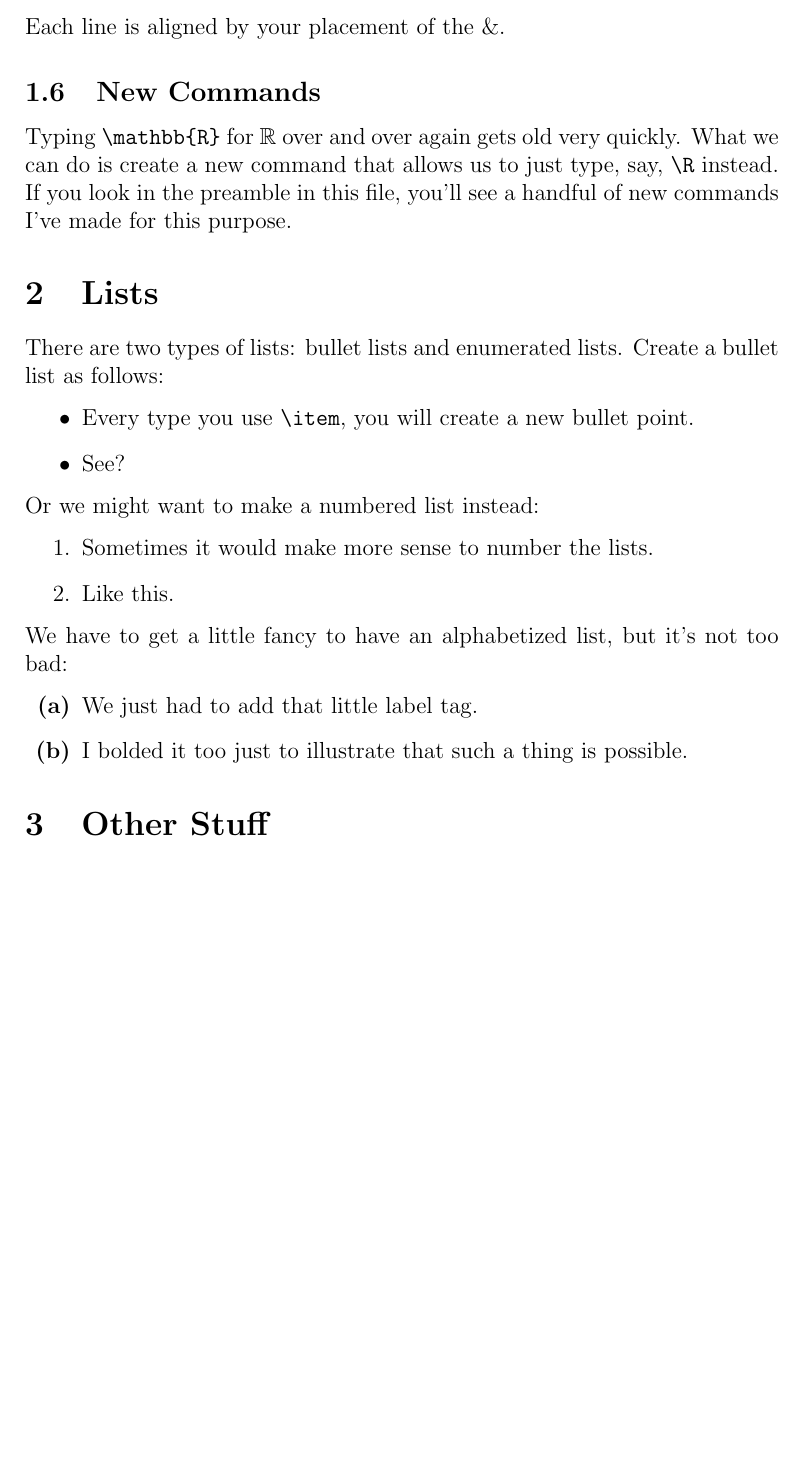
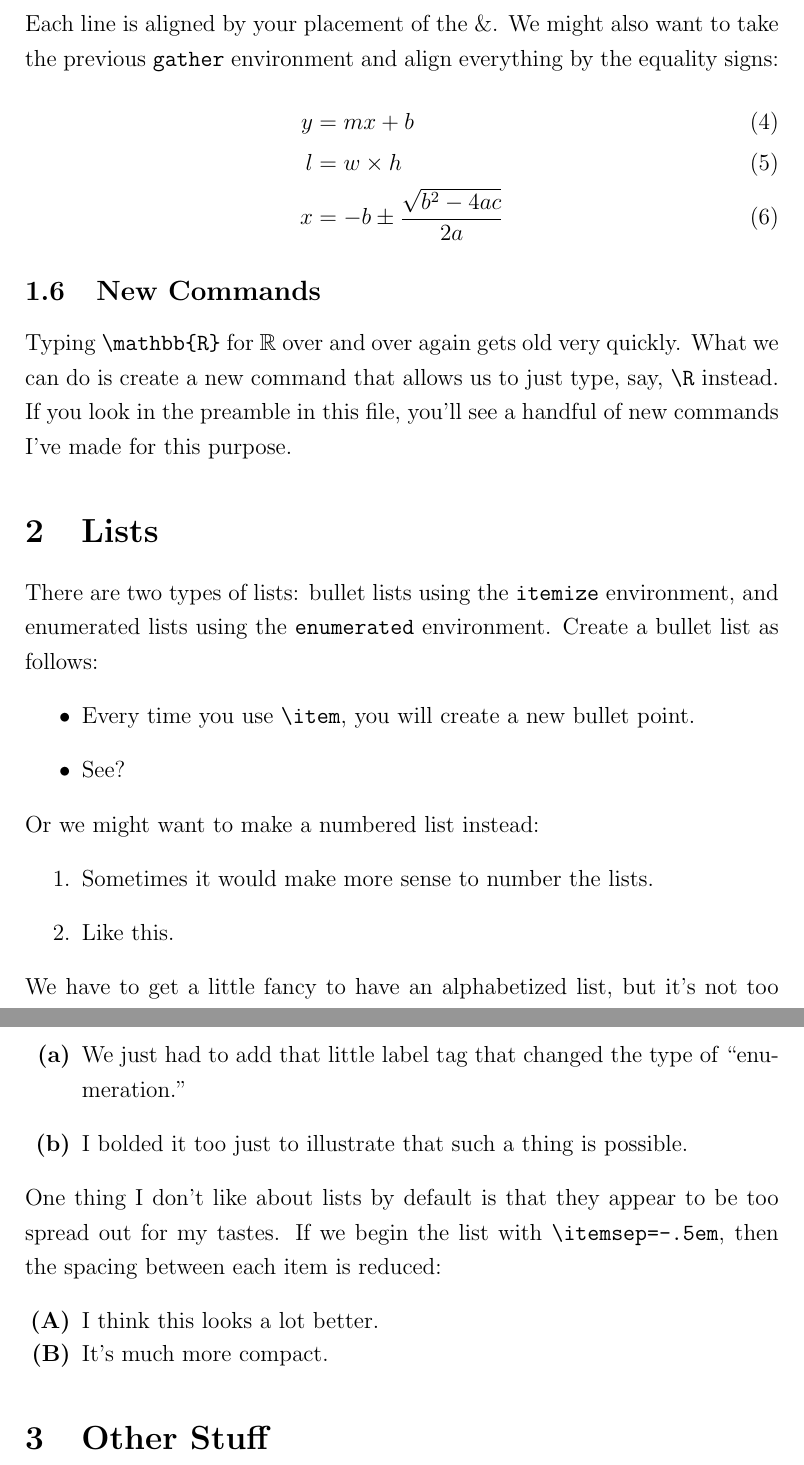
Before and after one commit to wmvolckmann/wmvolckmann.github.io, a LaTeX document (misc/basiclatex.tex): part of page 5 of 5 before the commit and two parts of pages 6 and 7 of 7 after it, the two joined at a grey line, cut so that both start at the same text, the shorter picture padded with empty space. Compiled offline with pdfLaTeX.

Commit message:
bullet lists

```diff
--- a/misc/basiclatex.tex
+++ b/misc/basiclatex.tex
@@ -9,6 +9,7 @@
 \usepackage{amssymb}
 \usepackage{amsthm}
 \usepackage{enumitem}
+\usepackage{setspace}
 
 
 
@@ -177,7 +179,13 @@ In that case, use the \verb|align| environment. For example,
 	  	&= (0.90)(0.02) + (0.20)(0.98) \\
 	  	&= 0.214.
 \end{align*}
-Each line is aligned by your placement of the \&.
+Each line is aligned by your placement of the \&. We might also want to take the previous
+\verb|gather| environment and align everything by the equality signs:
+\begin{align}
+	y	&=	mx+b	\\
+	l	&	=w \times h	\\
+	x	&	=-b \pm \frac{\sqrt{b^2 - 4ac}}{2a}
+\end{align}
 
 
 \subsection{New Commands}
@@ -190,9 +198,11 @@ Each line is aligned by your placement of the \&.
 
 \section{Lists}
 
-There are two types of lists: bullet lists and enumerated lists. Create a bullet list as follows:
+There are two types of lists: bullet lists using the \verb|itemize| environment, and
+enumerated lists using the \verb|enumerated| environment. Create a bullet list as
+follows:
 \begin{itemize}
-	\item Every type you use \verb|\item|, you will create a new bullet point.
+	\item Every time you use \verb|\item|, you will create a new bullet point.
 
 	\item See?
 \end{itemize}
@@ -204,9 +214,17 @@ Or we might want to make a numbered list instead:
 \end{enumerate}
 We have to get a little fancy to have an alphabetized list, but it's not too bad:
 \begin{enumerate}[label=\textbf{(\alph*)}]
-	\item We just had to add that little label tag.
+	\item We just had to add that little label tag that changed the type of ``enumeration.''
 
 	\item I bolded it too just to illustrate that such a thing is possible.
+\end{enumerate}
+One thing I don't like about lists by default is that they appear to be too spread out for
+my tastes. If we begin the list with \verb|\itemsep=-.5em|, then the spacing between each
+item is reduced:
+\begin{enumerate}[label=\textbf{(\Alph*)}]
+	\itemsep-.5em
+	\item I think this looks a lot better.
+	\item It's much more compact.
 \end{enumerate}
 
 
```
Also changed, not shown: misc/basiclatex.pdf, misc/basiclatex.tex (5 more changed lines), 1 other file.
